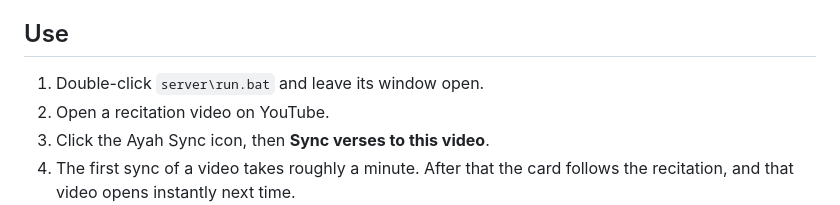
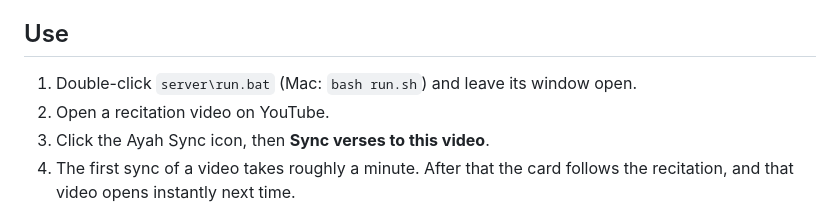
Before and after one commit to aamir-a99/ayah-sync, a Markdown page: README.md, the part around the change. GitHub-like rendering.

Commit message:
README: Mac start command in Use section
Co-Authored-By: Claude Opus 5.5 <noreply@anthropic.com>

```diff
--- a/README.md
+++ b/README.md
@@ -58,7 +58,7 @@ NVIDIA graphics cards, so on a Mac it runs on the processor. Reports welcome.
 
 ## Use
 
-1. Double-click `server\run.bat` and leave its window open.
+1. Double-click `server\run.bat` (Mac: `bash run.sh`) and leave its window open.
 2. Open a recitation video on YouTube.
 3. Click the Ayah Sync icon, then **Sync verses to this video**.
 4. The first sync of a video takes roughly a minute. After that the card follows
```
